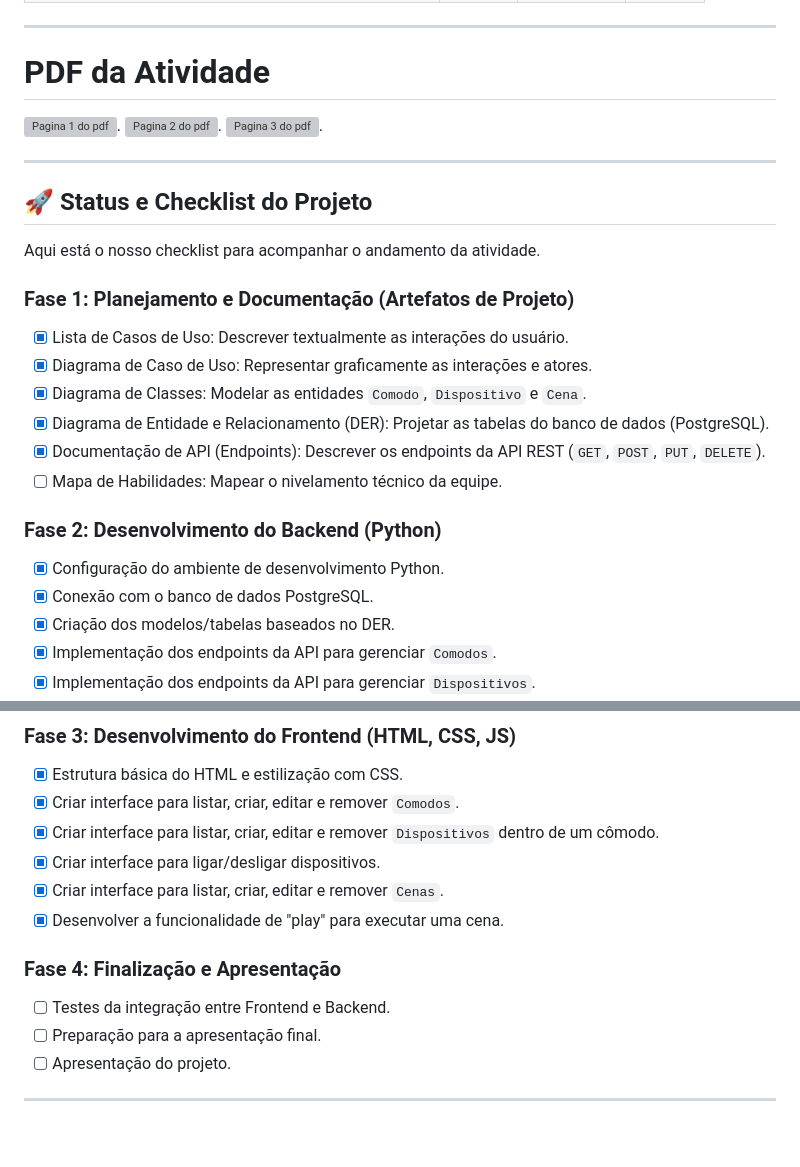
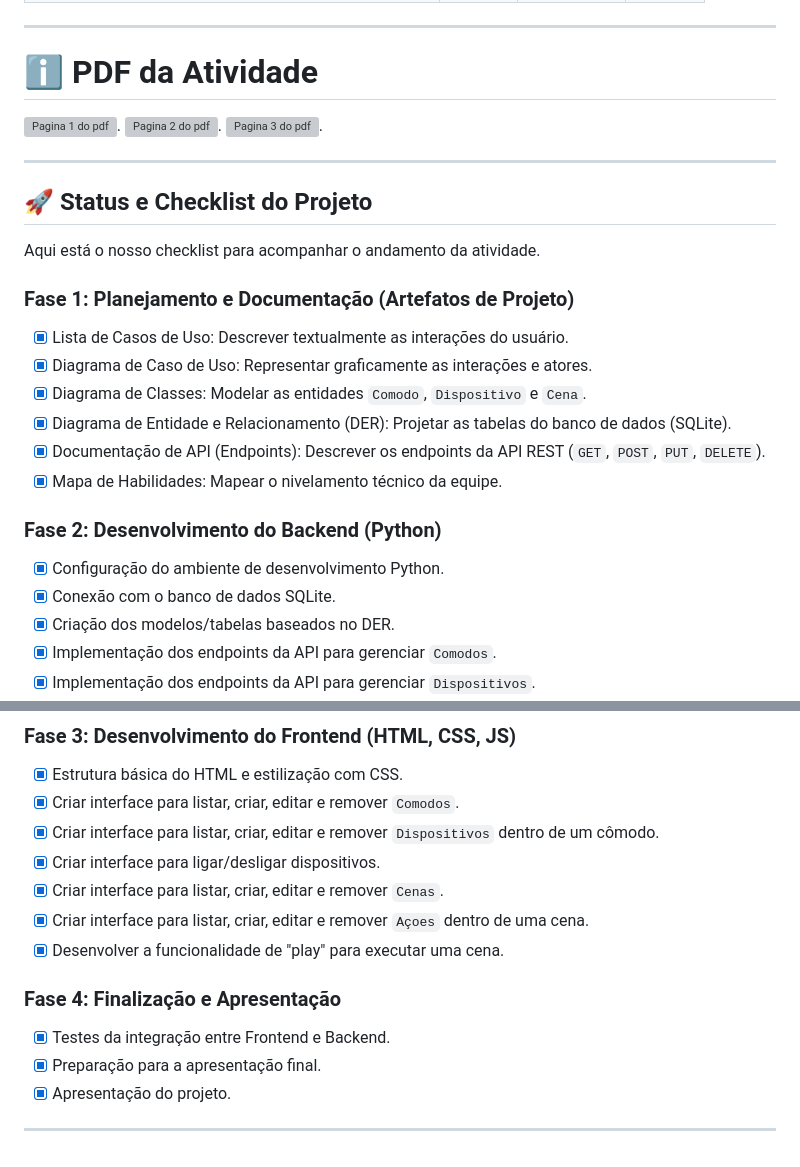
Before and after one commit to LincolnMatheus97/controle-domotica, a Markdown page: README.md, 2 parts joined by grey strips. Drawn GitHub-style; grey boxes are pictures that could not be loaded.

Commit message:
:books: docs: Atualiza readme

```diff
--- a/README.md
+++ b/README.md
@@ -29,7 +29,7 @@ Nossa autoavaliaçao, demostrando o nível de domínio do grupo em cada uma das
 
 
 ---
-# PDF da Atividade
+# ℹ️ PDF da Atividade
 
 ![Pagina 1 do pdf](https://imgur.com/0po4bBo.png).
 ![Pagina 2 do pdf](https://imgur.com/PPIAbsB.png).
@@ -45,13 +45,13 @@ Aqui está o nosso checklist para acompanhar o andamento da atividade.
 - [x] Lista de Casos de Uso: Descrever textualmente as interações do usuário.
 - [x] Diagrama de Caso de Uso: Representar graficamente as interações e atores.
 - [x] Diagrama de Classes: Modelar as entidades `Comodo`, `Dispositivo` e `Cena`.
-- [x] Diagrama de Entidade e Relacionamento (DER): Projetar as tabelas do banco de dados (PostgreSQL).
+- [x] Diagrama de Entidade e Relacionamento (DER): Projetar as tabelas do banco de dados (SQLite).
 - [x] Documentação de API (Endpoints): Descrever os endpoints da API REST (`GET`, `POST`, `PUT`, `DELETE`).
-- [ ] Mapa de Habilidades: Mapear o nivelamento técnico da equipe.
+- [x] Mapa de Habilidades: Mapear o nivelamento técnico da equipe.
 
 ### Fase 2: Desenvolvimento do Backend (Python)
 - [x] Configuração do ambiente de desenvolvimento Python.
-- [x] Conexão com o banco de dados PostgreSQL.
+- [x] Conexão com o banco de dados SQLite.
 - [x] Criação dos modelos/tabelas baseados no DER.
 - [X] Implementação dos endpoints da API para gerenciar `Comodos`.
 - [X] Implementação dos endpoints da API para gerenciar `Dispositivos`.
@@ -65,11 +65,12 @@ Aqui está o nosso checklist para acompanhar o andamento da atividade.
 - [x] Criar interface para listar, criar, editar e remover `Dispositivos` dentro de um cômodo.
 - [x] Criar interface para ligar/desligar dispositivos.
 - [x] Criar interface para listar, criar, editar e remover `Cenas`.
+- [x] Criar interface para listar, criar, editar e remover `Açoes` dentro de uma cena.
 - [x] Desenvolver a funcionalidade de "play" para executar uma cena.
 
 ### Fase 4: Finalização e Apresentação
-- [ ] Testes da integração entre Frontend e Backend.
-- [ ] Preparação para a apresentação final.
-- [ ] Apresentação do projeto.
+- [x] Testes da integração entre Frontend e Backend.
+- [x] Preparação para a apresentação final.
+- [x] Apresentação do projeto.
 
 ---
```
Also changed, not shown: other parts of README.md (+8 -8 lines).
